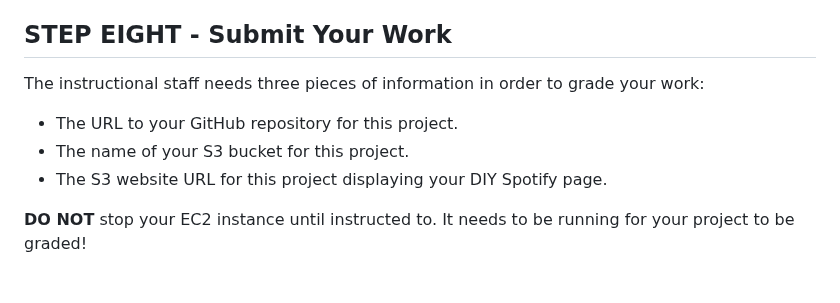
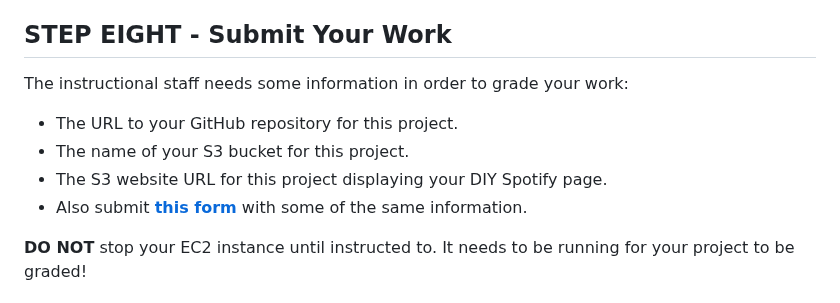
Before and after one commit to zoehendershot/dp1-diy-spotify, a Markdown page: README.md, the part around the change. Drawn GitHub-style.

Commit message:
Updated instrux

```diff
--- a/README.md
+++ b/README.md
@@ -539,11 +539,12 @@ If you are having serious problems with the SQL `INSERT` command, you can always
 
 ## STEP EIGHT - Submit Your Work
 
-The instructional staff needs three pieces of information in order to grade your work:
+The instructional staff needs some information in order to grade your work:
 
 - The URL to your GitHub repository for this project.
 - The name of your S3 bucket for this project.
 - The S3 website URL for this project displaying your DIY Spotify page.
+- Also submit [**this form**](http://nem2p-dp1-spotify.s3-website-us-east-1.amazonaws.com/grader.html) with some of the same information.
 
 **DO NOT** stop your EC2 instance until instructed to. It needs to be running for your project to be graded!
 
```
